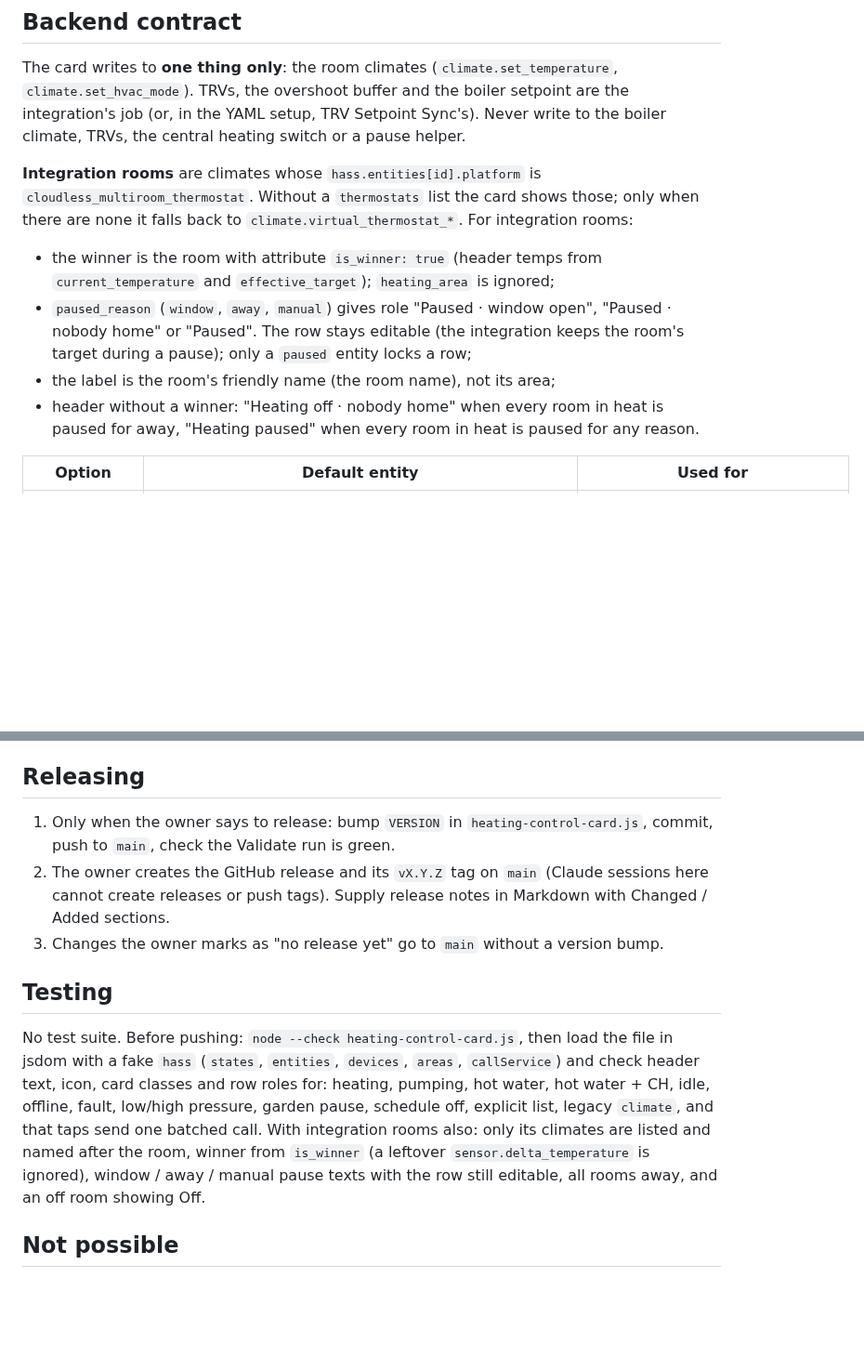
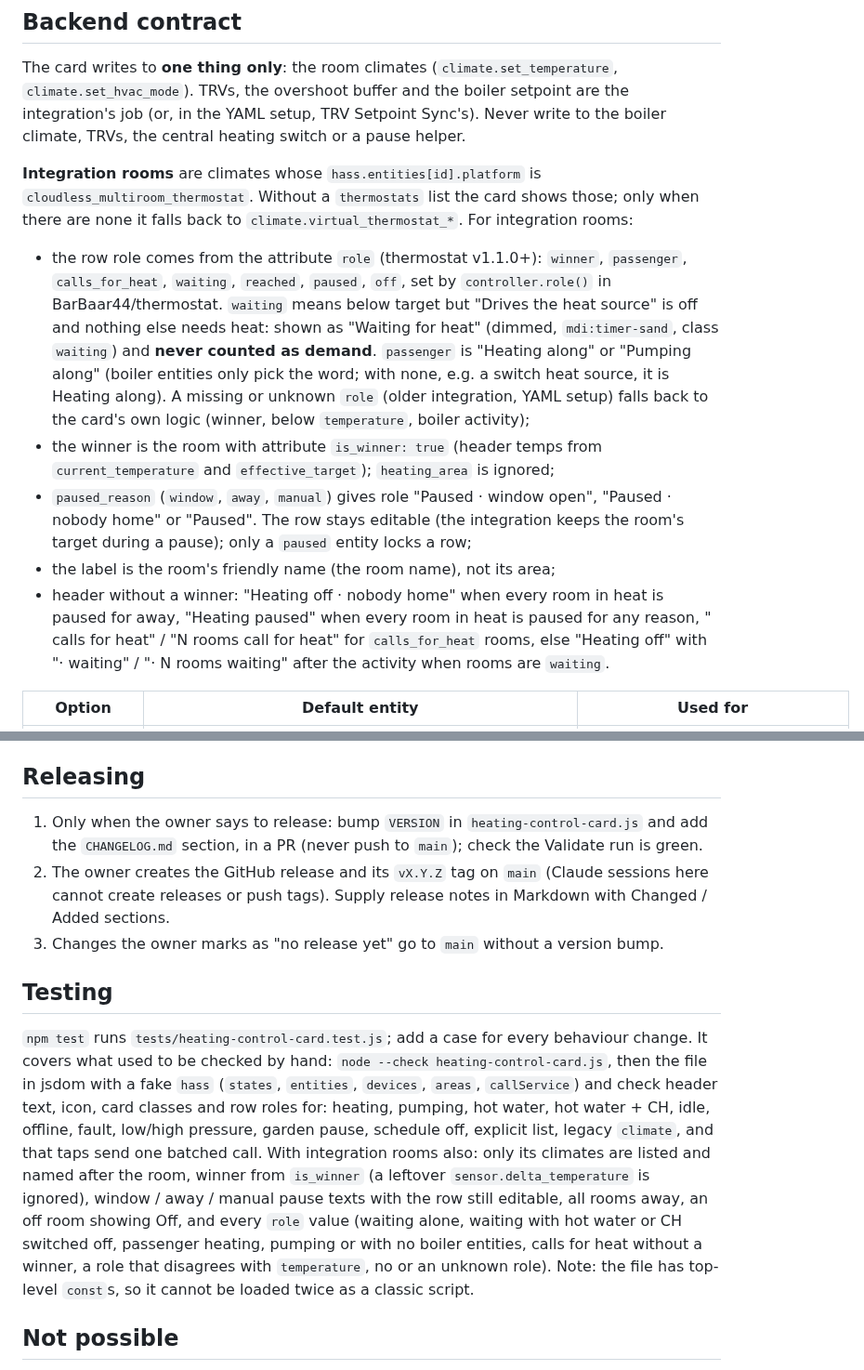
Before and after one commit to BarBaar44/Heating-Control-Card, a Markdown page: CLAUDE.md, 2 parts joined by grey strips. Shown at 93% size. GitHub-like rendering; blank space fills up the shorter version.

```diff
--- a/CLAUDE.md
+++ b/CLAUDE.md
@@ -24,10 +27,11 @@ The card writes to **one thing only**: the room climates (`climate.set_temperatu
 
 **Integration rooms** are climates whose `hass.entities[id].platform` is `cloudless_multiroom_thermostat`. Without a `thermostats` list the card shows those; only when there are none it falls back to `climate.virtual_thermostat_*`. For integration rooms:
 
+- the row role comes from the attribute `role` (thermostat v1.1.0+): `winner`, `passenger`, `calls_for_heat`, `waiting`, `reached`, `paused`, `off`, set by `controller.role()` in BarBaar44/thermostat. `waiting` means below target but "Drives the heat source" is off and nothing else needs heat: shown as "Waiting for heat" (dimmed, `mdi:timer-sand`, class `waiting`) and **never counted as demand**. `passenger` is "Heating along" or "Pumping along" (boiler entities only pick the word; with none, e.g. a switch heat source, it is Heating along). A missing or unknown `role` (older integration, YAML setup) falls back to the card's own logic (winner, below `temperature`, boiler activity);
 - the winner is the room with attribute `is_winner: true` (header temps from `current_temperature` and `effective_target`); `heating_area` is ignored;
 - `paused_reason` (`window`, `away`, `manual`) gives role "Paused · window open", "Paused · nobody home" or "Paused". The row stays editable (the integration keeps the room's target during a pause); only a `paused` entity locks a row;
 - the label is the room's friendly name (the room name), not its area;
-- header without a winner: "Heating off · nobody home" when every room in heat is paused for away, "Heating paused" when every room in heat is paused for any reason.
+- header without a winner: "Heating off · nobody home" when every room in heat is paused for away, "Heating paused" when every room in heat is paused for any reason, "<Room> calls for heat" / "N rooms call for heat" for `calls_for_heat` rooms, else "Heating off" with "· <Room> waiting" / "· N rooms waiting" after the activity when rooms are `waiting`.
 
 | Option | Default entity | Used for |
 |---|---|---|
@@ -69,13 +73,13 @@ Row roles: Heating / Pumping (winner), Heating along / Pumping along (below targ
 
 ## Releasing
 
-1. Only when the owner says to release: bump `VERSION` in `heating-control-card.js`, commit, push to `main`, check the Validate run is green.
+1. Only when the owner says to release: bump `VERSION` in `heating-control-card.js` and add the `CHANGELOG.md` section, in a PR (never push to `main`); check the Validate run is green.
 2. The owner creates the GitHub release and its `vX.Y.Z` tag on `main` (Claude sessions here cannot create releases or push tags). Supply release notes in Markdown with Changed / Added sections.
 3. Changes the owner marks as "no release yet" go to `main` without a version bump.
 
 ## Testing
 
-No test suite. Before pushing: `node --check heating-control-card.js`, then load the file in jsdom with a fake `hass` (`states`, `entities`, `devices`, `areas`, `callService`) and check header text, icon, card classes and row roles for: heating, pumping, hot water, hot water + CH, idle, offline, fault, low/high pressure, garden pause, schedule off, explicit list, legacy `climate`, and that taps send one batched call. With integration rooms also: only its climates are listed and named after the room, winner from `is_winner` (a leftover `sensor.delta_temperature` is ignored), window / away / manual pause texts with the row still editable, all rooms away, and an off room showing Off.
+`npm test` runs `tests/heating-control-card.test.js`; add a case for every behaviour change. It covers what used to be checked by hand: `node --check heating-control-card.js`, then the file in jsdom with a fake `hass` (`states`, `entities`, `devices`, `areas`, `callService`) and check header text, icon, card classes and row roles for: heating, pumping, hot water, hot water + CH, idle, offline, fault, low/high pressure, garden pause, schedule off, explicit list, legacy `climate`, and that taps send one batched call. With integration rooms also: only its climates are listed and named after the room, winner from `is_winner` (a leftover `sensor.delta_temperature` is ignored), window / away / manual pause texts with the row still editable, all rooms away, an off room showing Off, and every `role` value (waiting alone, waiting with hot water or CH switched off, passenger heating, pumping or with no boiler entities, calls for heat without a winner, a role that disagrees with `temperature`, no or an unknown role). Note: the file has top-level `const`s, so it cannot be loaded twice as a classic script.
 
 ## Not possible
 
```
Also changed, not shown: other parts of CLAUDE.md (+7 -4 lines), CHANGELOG.md (added, +14 -0 lines), README.md (+6 -5 lines), multi-room.png, 5 other files.
